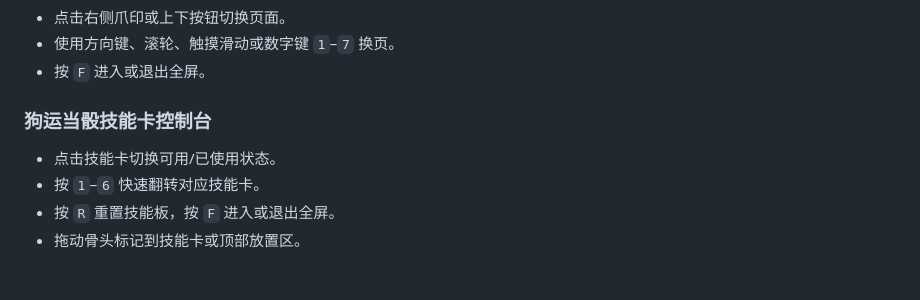
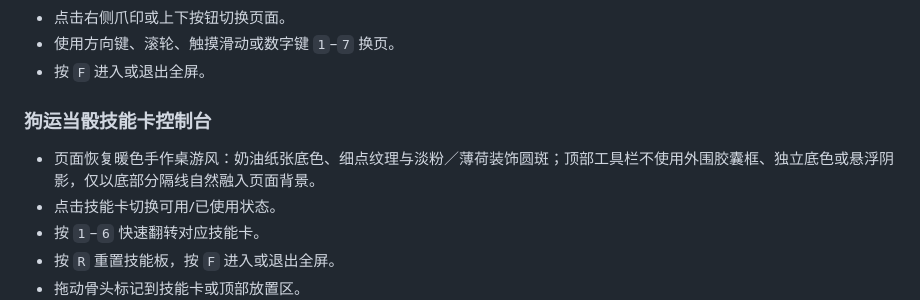
Before and after one commit to PNmiracle/spots-skill-console, a Markdown page: README.md, the part around the change. Drawn GitHub-style; blank space fills up the shorter version.

Commit message:
Document restored warm console styling

```diff
--- a/README.md
+++ b/README.md
@@ -59,6 +59,7 @@ python3 -m http.server 8765
 
 ### 狗运当骰技能卡控制台
 
+- 页面恢复暖色手作桌游风：奶油纸张底色、细点纹理与淡粉／薄荷装饰圆斑；顶部工具栏不使用外围胶囊框、独立底色或悬浮阴影，仅以底部分隔线自然融入页面背景。
 - 点击技能卡切换可用/已使用状态。
 - 按 `1`–`6` 快速翻转对应技能卡。
 - 按 `R` 重置技能板，按 `F` 进入或退出全屏。
```
